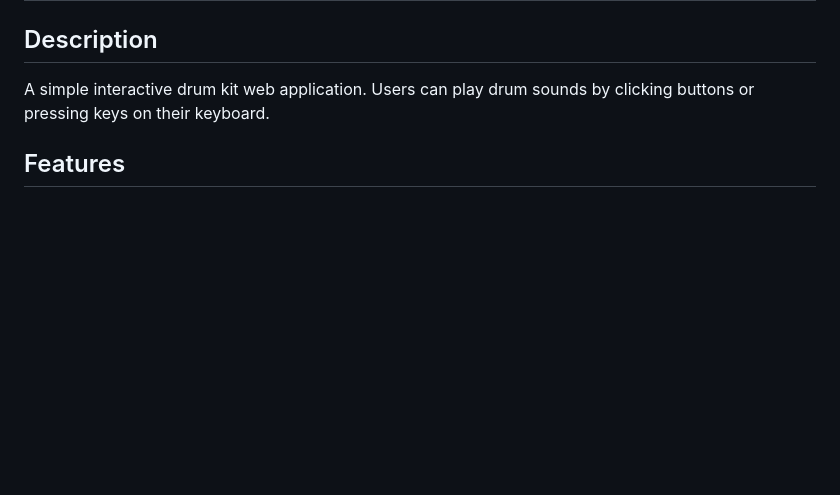
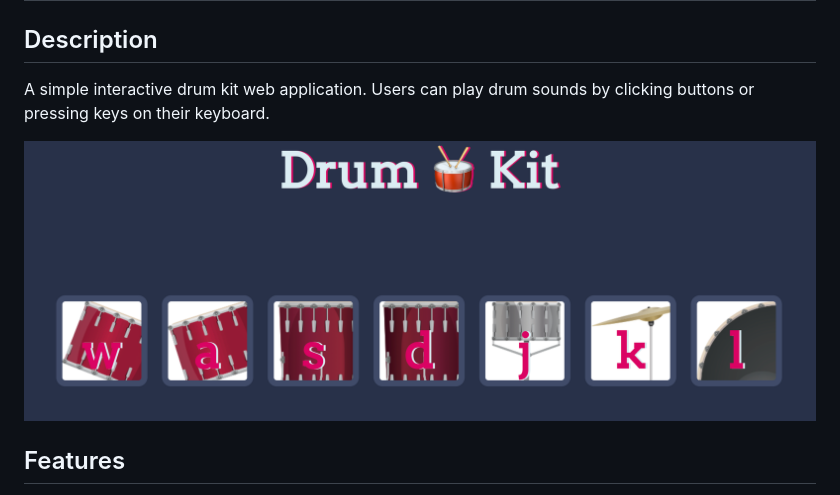
Before and after one commit to lappemic/udemy-drum-kit, a Markdown page: README.md, the part around the change. Drawn GitHub-style; pictures changed too: images/application_screenshot.png (added); blank space fills up the shorter version.

```diff
--- a/README.md
+++ b/README.md
@@ -3,6 +3,8 @@
 ## Description
 
 A simple interactive drum kit web application. Users can play drum sounds by clicking buttons or pressing keys on their keyboard.
+
+![Application screenshot](./images/application_screenshot.png)
 
 ## Features
 
```
